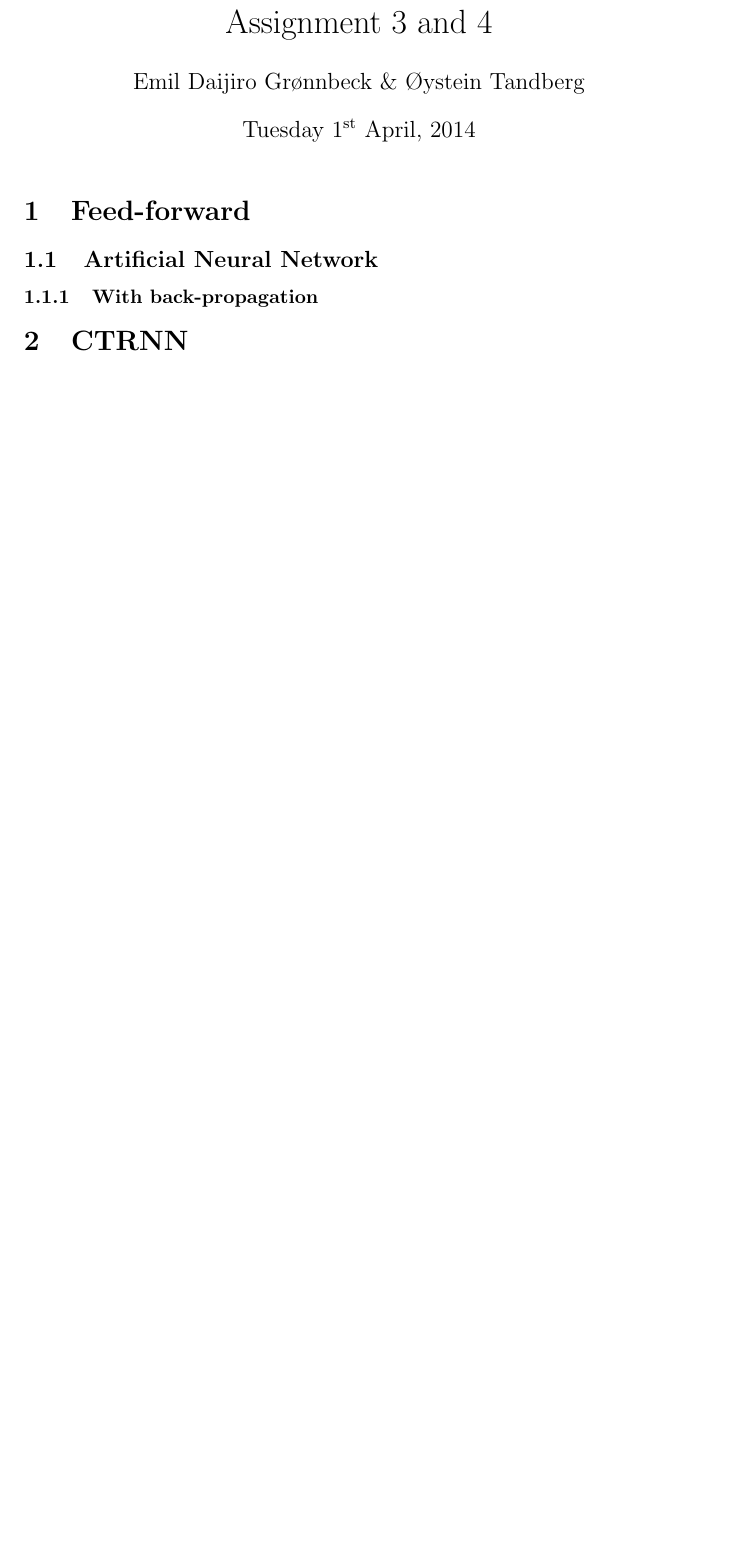
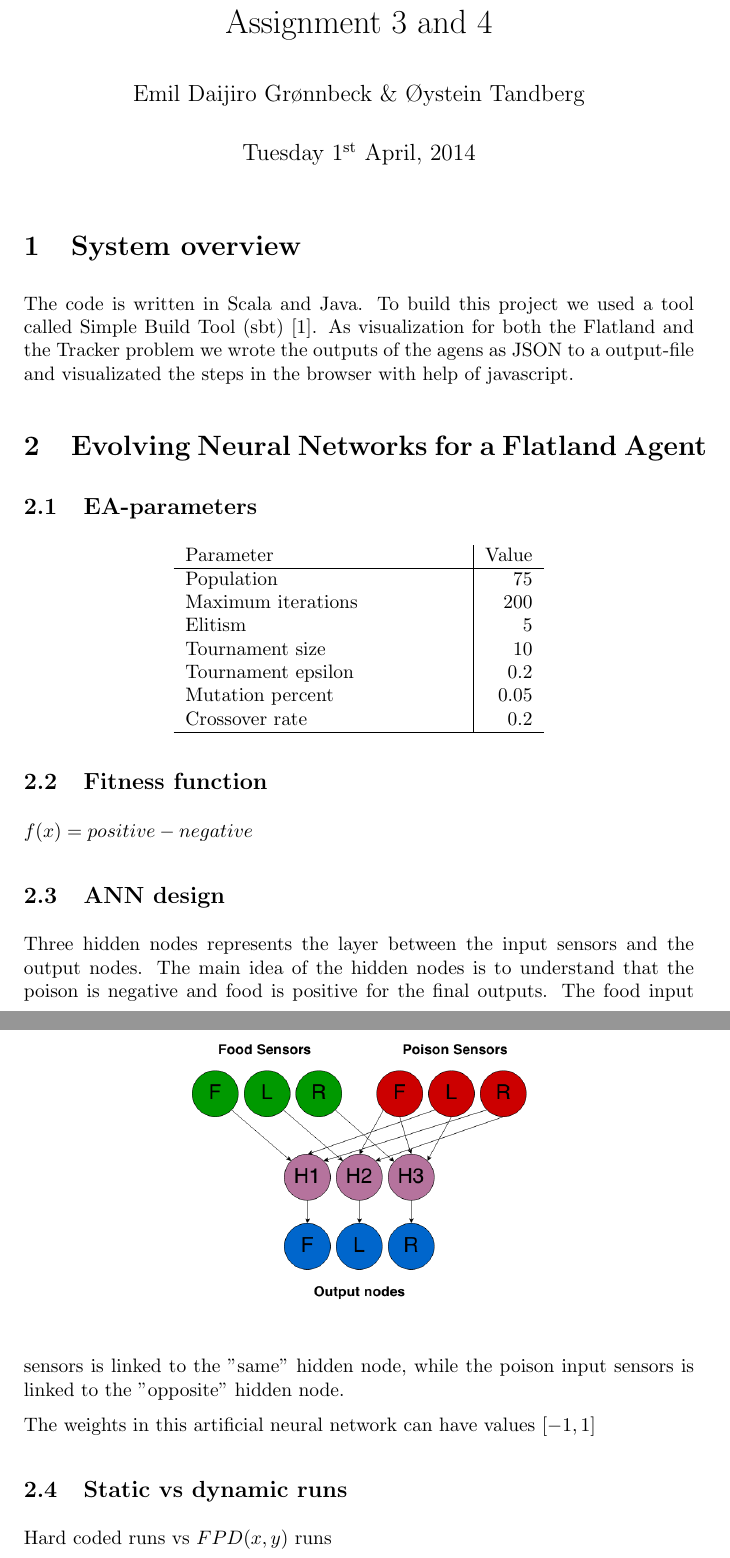
Before and after one commit to tandberg/ea-artificial-neural-network, a LaTeX document (report/report.tex, which reads report/assignment3/assignment3.tex, report/assignment4/assignment4.tex): part of the page before the commit and two parts of pages 1 and 2 of 3 after it, the two joined at a grey line, cut so that both start at the same text, the shorter picture padded with empty space. Compiled offline with pdfLaTeX.

Commit message:
Added some sections, first ANN img and some system overview

```diff
--- a/report/assignment3/assignment3.tex
+++ b/report/assignment3/assignment3.tex
@@ -1,3 +1,33 @@
-\section{Feed-forward}
-\subsection{Artificial Neural Network}
-\subsubsection{With back-propagation}
+\section{Evolving Neural Networks for a Flatland Agent}
+\subsection{EA-parameters}
+\begin{center}
+
+\begin{tabular}{p{5cm} | r}
+Parameter & Value \\
+\hline
+Population & 75 \\
+Maximum iterations & 200 \\
+Elitism & 5 \\
+Tournament size & 10 \\
+Tournament epsilon & 0.2 \\
+Mutation percent & 0.05 \\
+Crossover rate & 0.2 \\
+\hline
+\end{tabular}
+\end{center}
+
+\subsection{Fitness function}
+$f(x) = positive - negative$
+
+\subsection{ANN design}
+\begin{figure}[h!]
+  \centering
+    \includegraphics[width=0.5\textwidth]{img/Flatland_network}
+\end{figure}
+
+Three hidden nodes represents the layer between the input sensors and the output nodes. The main idea of the hidden nodes is to understand that the poison is negative and food is positive for the final outputs. The food input sensors is linked to the "same" hidden node, while the poison input sensors is linked to the "opposite" hidden node.
+
+The weights in this artificial neural network can have values $[-1, 1]$
+
+\subsection{Static vs dynamic runs}
+Hard coded runs vs $FPD(x, y)$ runs
--- a/report/assignment4/assignment4.tex
+++ b/report/assignment4/assignment4.tex
@@ -1 +0,0 @@
-\section{CTRNN}
--- a/report/report.tex
+++ b/report/report.tex
@@ -7,8 +7,8 @@
 \usepackage{graphicx}
 %\usepackage{verbatim}
 %\usepackage[margin=25mm]{geometry}
-%\setlength{\parskip}{\medskipamount}
-%\setlength{\parindent}{0pt}
+\setlength{\parskip}{\medskipamount}
+\setlength{\parindent}{0pt}
 
 \begin{document}
 
@@ -17,3 +17,5 @@
 \date{\today}
 \maketitle
 
+\section{System overview}
+The code is written in Scala and Java. To build this project we used a tool called Simple Build Tool (sbt) \cite{sbt}. As visualization for both the Flatland and the Tracker problem we wrote the outputs of the agens as JSON to a output-file and visualizated the steps in the browser with help of javascript.
```
Also changed, not shown: report/img/Flatland_network.png (added), report/assignment4/assignment4.tex (18 more changed lines), report/report.tex (10 more changed lines).
